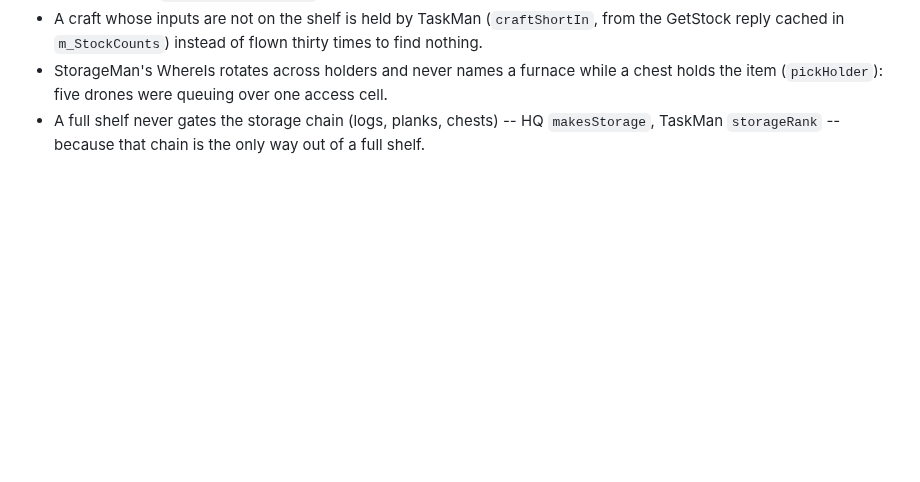
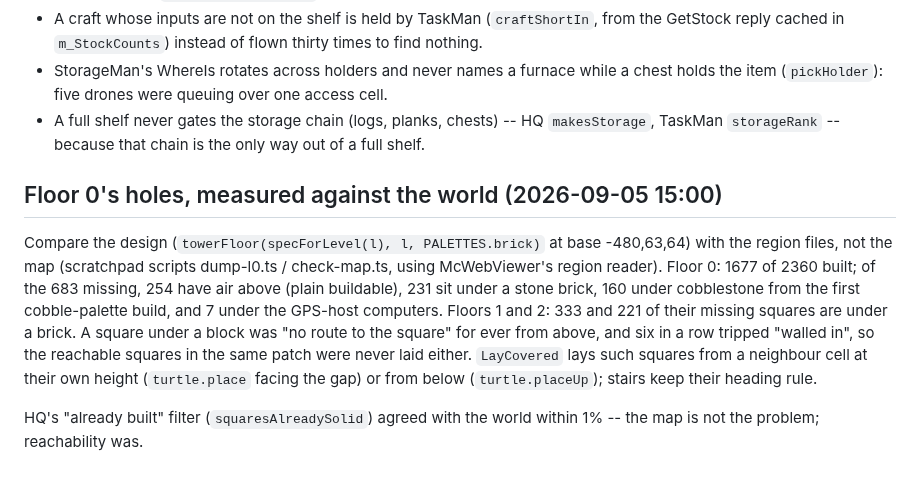
Before and after one commit to Powback/minecraft-hivemind, a Markdown page: CLAUDE.md, the part around the change. Drawn GitHub-style; blank space fills up the shorter version.

Commit message:
CLAUDE.md: floor 0's holes measured against the world -- covered squares and how they are laid now
Co-Authored-By: Claude Fable 5.1 <noreply@anthropic.com>
Claude-Session: https://claude.ai/code/session_019AfGDVRkfgeFT56nAgpCt5

```diff
--- a/CLAUDE.md
+++ b/CLAUDE.md
@@ -839,3 +839,18 @@ Measure completions, not deploys: `grep -o 'JOB [A-Za-z]* \(done\|FAILED\|THREW\
   item (`pickHolder`): five drones were queuing over one access cell.
 - A full shelf never gates the storage chain (logs, planks, chests) -- HQ `makesStorage`, TaskMan
   `storageRank` -- because that chain is the only way out of a full shelf.
+
+## Floor 0's holes, measured against the world (2026-09-05 15:00)
+
+Compare the design (`towerFloor(specForLevel(l), l, PALETTES.brick)` at base -480,63,64) with the
+region files, not the map (scratchpad scripts dump-l0.ts / check-map.ts, using McWebViewer's
+region reader). Floor 0: 1677 of 2360 built; of the 683 missing, 254 have air above (plain
+buildable), 231 sit under a stone brick, 160 under cobblestone from the first cobble-palette
+build, and 7 under the GPS-host computers. Floors 1 and 2: 333 and 221 of their missing squares are
+under a brick. A square under a block was "no route to the square" for ever from above, and six in a
+row tripped "walled in", so the reachable squares in the same patch were never laid either.
+`LayCovered` lays such squares from a neighbour cell at their own height (`turtle.place` facing the
+gap) or from below (`turtle.placeUp`); stairs keep their heading rule.
+
+HQ's "already built" filter (`squaresAlreadySolid`) agreed with the world within 1% -- the map is
+not the problem; reachability was.
```
